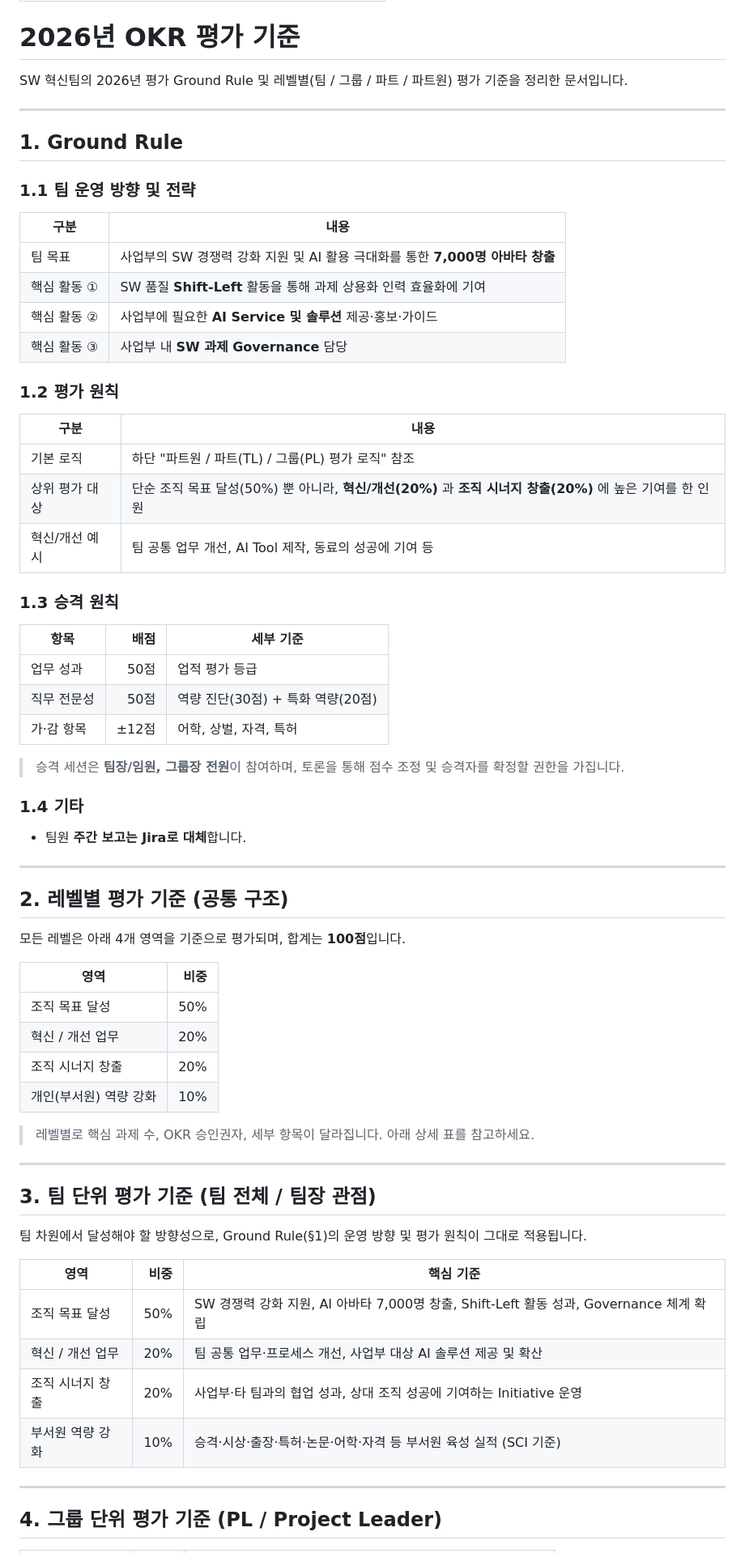
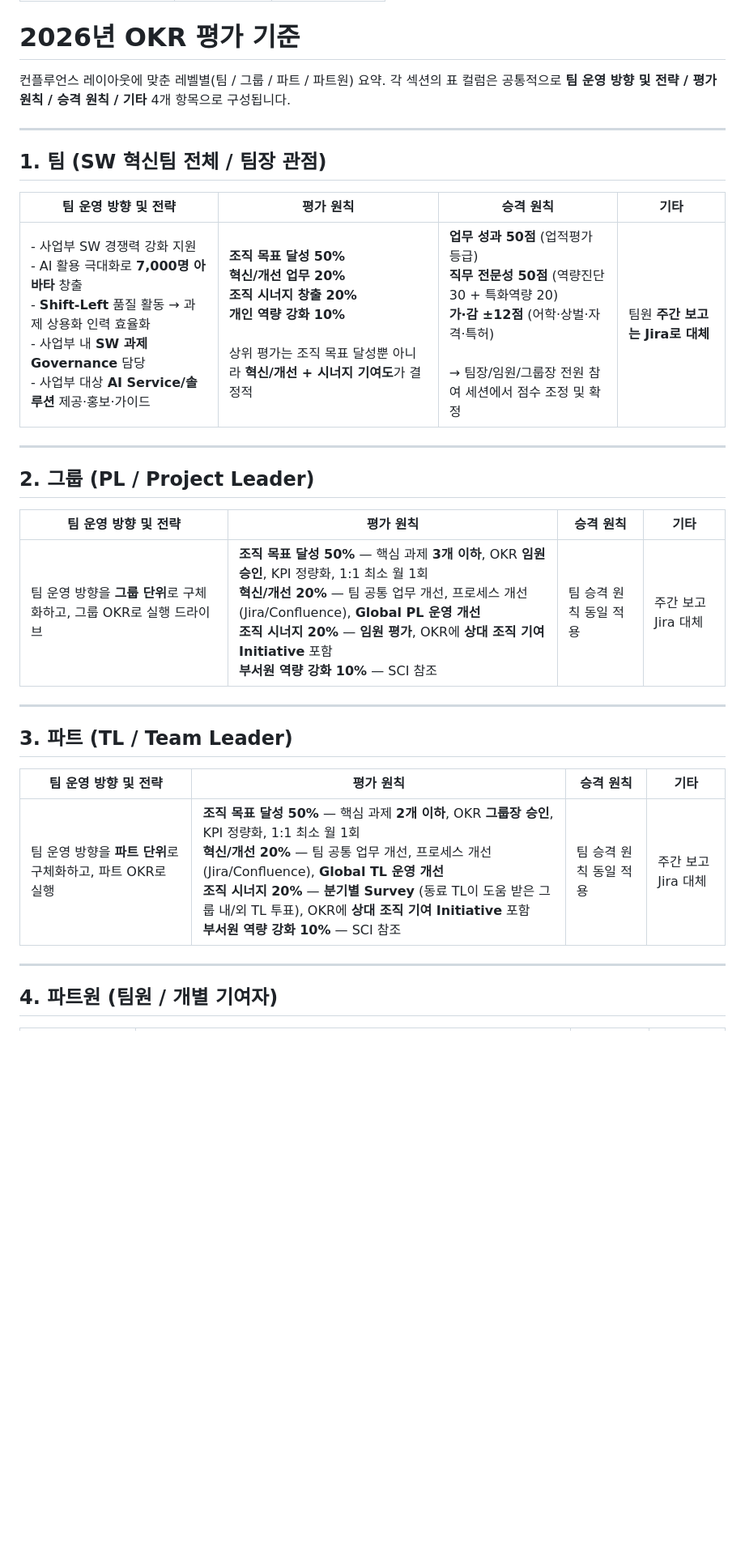
Before and after one commit to dEitY719/playbook, a Markdown page: docs/company/okr-evaluation-2026.md, the part around one of its changes. Shown at 81% size. Drawn GitHub-style; blank space fills up the shorter version.

Commit message:
docs(company): restructure OKR doc to Confluence-style per-level tables
동료 리뷰 피드백 반영. Ground Rule 하위 4개 항목(팀 운영 방향 / 평가 원칙
/ 승격 원칙 / 기타)을 표의 컬럼으로 배치하고, 팀·그룹·파트·파트원 4개
섹션에서 각 레벨 기준을 한 행으로 수평 비교하도록 재구성. 기존 세로 나열
대비 컨플루언스 본 페이지와 레이아웃이 일치하여 비교 비용이 줄어듦.

Co-Authored-By: Claude Opus 4.6 <noreply@anthropic.com>

```diff
--- a/docs/company/okr-evaluation-2026.md
+++ b/docs/company/okr-evaluation-2026.md
@@ -6,72 +6,33 @@ organization: SW 혁신팀
 
 # 2026년 OKR 평가 기준
 
-SW 혁신팀의 2026년 평가 Ground Rule 및 레벨별(팀 / 그룹 / 파트 / 파트원) 평가 기준을 정리한 문서입니다.
+컨플루언스 레이아웃에 맞춘 레벨별(팀 / 그룹 / 파트 / 파트원) 요약. 각 섹션의 표 컬럼은 공통적으로 **팀 운영 방향 및 전략 / 평가 원칙 / 승격 원칙 / 기타** 4개 항목으로 구성됩니다.
 
 ---
 
-## 1. Ground Rule
+## 1. 팀 (SW 혁신팀 전체 / 팀장 관점)
 
-### 1.1 팀 운영 방향 및 전략
-
-| 구분 | 내용 |
-|---|---|
-| 팀 목표 | 사업부의 SW 경쟁력 강화 지원 및 AI 활용 극대화를 통한 **7,000명 아바타 창출** |
-| 핵심 활동 ① | SW 품질 **Shift-Left** 활동을 통해 과제 상용화 인력 효율화에 기여 |
-| 핵심 활동 ② | 사업부에 필요한 **AI Service 및 솔루션** 제공·홍보·가이드 |
-| 핵심 활동 ③ | 사업부 내 **SW 과제 Governance** 담당 |
-
-### 1.2 평가 원칙
-
-| 구분 | 내용 |
-|---|---|
-| 기본 로직 | 하단 "파트원 / 파트(TL) / 그룹(PL) 평가 로직" 참조 |
-| 상위 평가 대상 | 단순 조직 목표 달성(50%) 뿐 아니라, **혁신/개선(20%)** 과 **조직 시너지 창출(20%)** 에 높은 기여를 한 인원 |
-| 혁신/개선 예시 | 팀 공통 업무 개선, AI Tool 제작, 동료의 성공에 기여 등 |
-
-### 1.3 승격 원칙
-
-| 항목 | 배점 | 세부 기준 |
-|---|---:|---|
-| 업무 성과 | 50점 | 업적 평가 등급 |
-| 직무 전문성 | 50점 | 역량 진단(30점) + 특화 역량(20점) |
-| 가·감 항목 | ±12점 | 어학, 상벌, 자격, 특허 |
-
-> 승격 세션은 **팀장/임원, 그룹장 전원**이 참여하며, 토론을 통해 점수 조정 및 승격자를 확정할 권한을 가집니다.
-
-### 1.4 기타
-
-- 팀원 **주간 보고는 Jira로 대체**합니다.
+| 팀 운영 방향 및 전략 | 평가 원칙 | 승격 원칙 | 기타 |
+|---|---|---|---|
+| - 사업부 SW 경쟁력 강화 지원<br>- AI 활용 극대화로 **7,000명 아바타** 창출<br>- **Shift-Left** 품질 활동 → 과제 상용화 인력 효율화<br>- 사업부 내 **SW 과제 Governance** 담당<br>- 사업부 대상 **AI Service/솔루션** 제공·홍보·가이드 | **조직 목표 달성 50%**<br>**혁신/개선 업무 20%**<br>**조직 시너지 창출 20%**<br>**개인 역량 강화 10%**<br><br>상위 평가는 조직 목표 달성뿐 아니라 **혁신/개선 + 시너지 기여도**가 결정적 | **업무 성과 50점** (업적평가 등급)<br>**직무 전문성 50점** (역량진단 30 + 특화역량 20)<br>**가·감 ±12점** (어학·상벌·자격·특허)<br><br>→ 팀장/임원/그룹장 전원 참여 세션에서 점수 조정 및 확정 | 팀원 **주간 보고는 Jira로 대체** |
 
 ---
 
-## 2. 레벨별 평가 기준 (공통 구조)
+## 2. 그룹 (PL / Project Leader)
 
-모든 레벨은 아래 4개 영역을 기준으로 평가되며, 합계는 **100점**입니다.
-
-| 영역 | 비중 |
-|---|---:|
-| 조직 목표 달성 | 50% |
-| 혁신 / 개선 업무 | 20% |
-| 조직 시너지 창출 | 20% |
-| 개인(부서원) 역량 강화 | 10% |
-
-> 레벨별로 핵심 과제 수, OKR 승인권자, 세부 항목이 달라집니다. 아래 상세 표를 참고하세요.
+| 팀 운영 방향 및 전략 | 평가 원칙 | 승격 원칙 | 기타 |
+|---|---|---|---|
+| 팀 운영 방향을 **그룹 단위**로 구체화하고, 그룹 OKR로 실행 드라이브 | **조직 목표 달성 50%** — 핵심 과제 **3개 이하**, OKR **임원 승인**, KPI 정량화, 1:1 최소 월 1회<br>**혁신/개선 20%** — 팀 공통 업무 개선, 프로세스 개선(Jira/Confluence), **Global PL 운영 개선**<br>**조직 시너지 20%** — **임원 평가**, OKR에 **상대 조직 기여 Initiative** 포함<br>**부서원 역량 강화 10%** — SCI 참조 | 팀 승격 원칙 동일 적용 | 주간 보고 Jira 대체 |
 
 ---
 
-## 3. 팀 단위 평가 기준 (팀 전체 / 팀장 관점)
+## 3. 파트 (TL / Team Leader)
 
-팀 차원에서 달성해야 할 방향성으로, Ground Rule(§1)의 운영 방향 및 평가 원칙이 그대로 적용됩니다.
-
-| 영역 | 비중 | 핵심 기준 |
-|---|---:|---|
-| 조직 목표 달성 | 50% | SW 경쟁력 강화 지원, AI 아바타 7,000명 창출, Shift-Left 활동 성과, Governance 체계 확립 |
-| 혁신 / 개선 업무 | 20% | 팀 공통 업무·프로세스 개선, 사업부 대상 AI 솔루션 제공 및 확산 |
-| 조직 시너지 창출 | 20% | 사업부·타 팀과의 협업 성과, 상대 조직 성공에 기여하는 Initiative 운영 |
-| 부서원 역량 강화 | 10% | 승격·시상·출장·특허·논문·어학·자격 등 부서원 육성 실적 (SCI 기준) |
+| 팀 운영 방향 및 전략 | 평가 원칙 | 승격 원칙 | 기타 |
+|---|---|---|---|
+| 팀 운영 방향을 **파트 단위**로 구체화하고, 파트 OKR로 실행 | **조직 목표 달성 50%** — 핵심 과제 **2개 이하**, OKR **그룹장 승인**, KPI 정량화, 1:1 최소 월 1회<br>**혁신/개선 20%** — 팀 공통 업무 개선, 프로세스 개선(Jira/Confluence), **Global TL 운영 개선**<br>**조직 시너지 20%** — **분기별 Survey** (동료 TL이 도움 받은 그룹 내/외 TL 투표), OKR에 **상대 조직 기여 Initiative** 포함<br>**부서원 역량 강화 10%** — SCI 참조 | 팀 승격 원칙 동일 적용 | 주간 보고 Jira 대체 |
 
 ---
 
-## 4. 그룹 단위 평가 기준 (PL / Project Leader)
+## 4. 파트원 (팀원 / 개별 기여자)
 
```
Also changed, not shown: other parts of docs/company/okr-evaluation-2026.md (+4 -42 lines).
